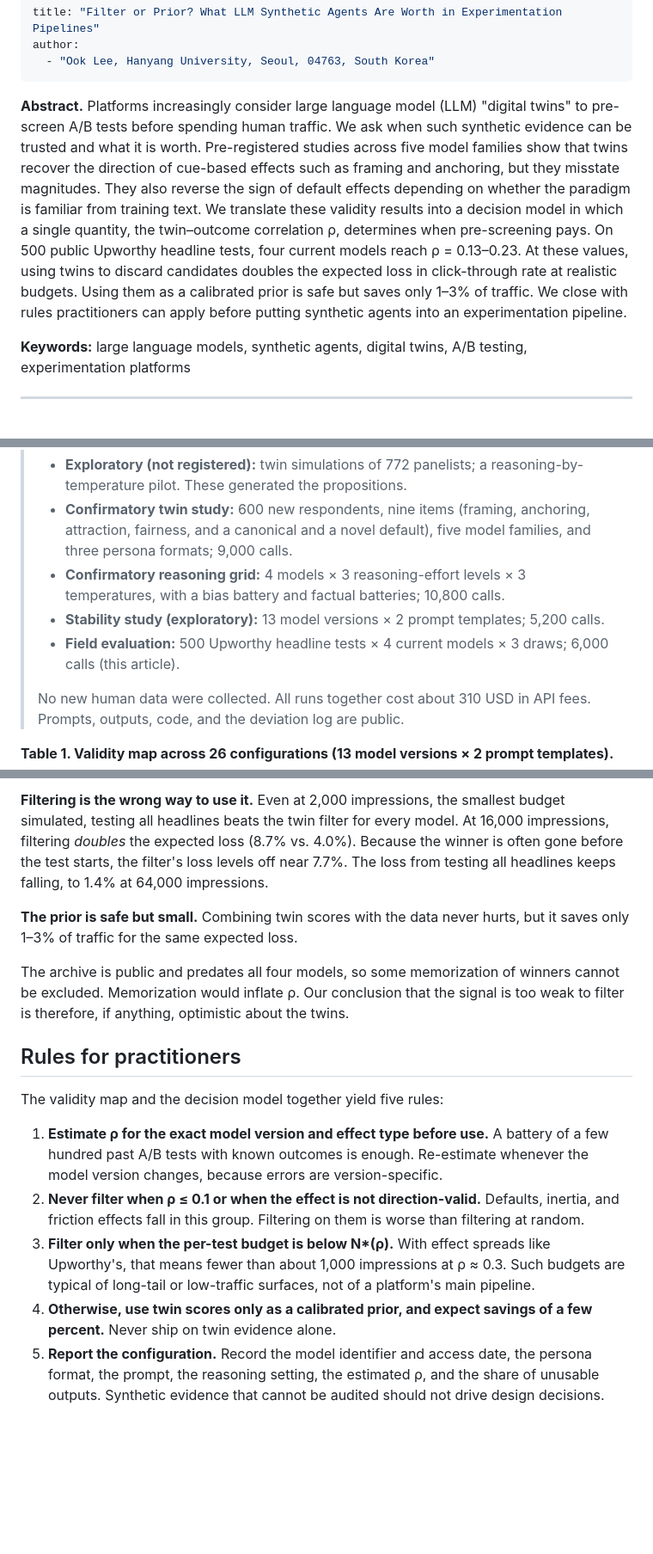
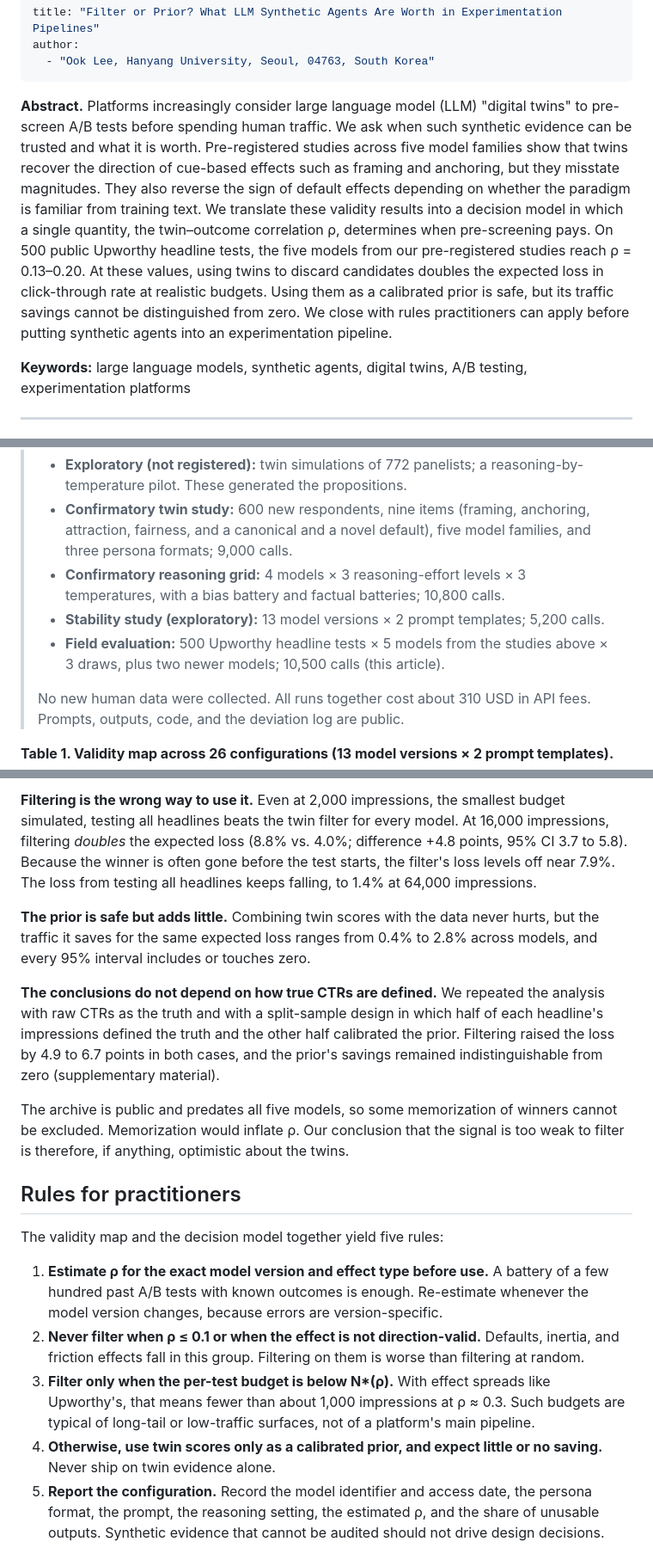
Before and after one commit to ooklee-sudo/fluffy-meme, a Markdown page: ieee-is/manuscript.md, 3 parts joined by grey strips. Shown at 86% size. Rendered like a GitHub page; blank space fills up the shorter version.

```diff
--- a/ieee-is/manuscript.md
+++ b/ieee-is/manuscript.md
@@ -4,7 +4,7 @@ author:
   - "Ook Lee, Hanyang University, Seoul, 04763, South Korea"
 ---
 
-**Abstract.** Platforms increasingly consider large language model (LLM) "digital twins" to pre-screen A/B tests before spending human traffic. We ask when such synthetic evidence can be trusted and what it is worth. Pre-registered studies across five model families show that twins recover the direction of cue-based effects such as framing and anchoring, but they misstate magnitudes. They also reverse the sign of default effects depending on whether the paradigm is familiar from training text. We translate these validity results into a decision model in which a single quantity, the twin–outcome correlation ρ, determines when pre-screening pays. On 500 public Upworthy headline tests, four current models reach ρ = 0.13–0.23. At these values, using twins to discard candidates doubles the expected loss in click-through rate at realistic budgets. Using them as a calibrated prior is safe but saves only 1–3% of traffic. We close with rules practitioners can apply before putting synthetic agents into an experimentation pipeline.
+**Abstract.** Platforms increasingly consider large language model (LLM) "digital twins" to pre-screen A/B tests before spending human traffic. We ask when such synthetic evidence can be trusted and what it is worth. Pre-registered studies across five model families show that twins recover the direction of cue-based effects such as framing and anchoring, but they misstate magnitudes. They also reverse the sign of default effects depending on whether the paradigm is familiar from training text. We translate these validity results into a decision model in which a single quantity, the twin–outcome correlation ρ, determines when pre-screening pays. On 500 public Upworthy headline tests, the five models from our pre-registered studies reach ρ = 0.13–0.20. At these values, using twins to discard candidates doubles the expected loss in click-through rate at realistic budgets. Using them as a calibrated prior is safe, but its traffic savings cannot be distinguished from zero. We close with rules practitioners can apply before putting synthetic agents into an experimentation pipeline.
 
 **Keywords:** large language models, synthetic agents, digital twins, A/B testing, experimentation platforms
 
@@ -31,7 +31,7 @@ We derived seven propositions from these conditions and tested them on new data
 > - **Confirmatory twin study:** 600 new respondents, nine items (framing, anchoring, attraction, fairness, and a canonical and a novel default), five model families, and three persona formats; 9,000 calls.
 > - **Confirmatory reasoning grid:** 4 models × 3 reasoning-effort levels × 3 temperatures, with a bias battery and factual batteries; 10,800 calls.
 > - **Stability study (exploratory):** 13 model versions × 2 prompt templates; 5,200 calls.
-> - **Field evaluation:** 500 Upworthy headline tests × 4 current models × 3 draws; 6,000 calls (this article).
+> - **Field evaluation:** 500 Upworthy headline tests × 5 models from the studies above × 3 draws, plus two newer models; 10,500 calls (this article).
 >
 > No new human data were collected. All runs together cost about 310 USD in API fees. Prompts, outputs, code, and the deviation log are public.
 
@@ -102,9 +103,11 @@ The results line up with the model (Table 2 and Figure 1(a)).
 
-**Filtering is the wrong way to use it.** Even at 2,000 impressions, the smallest budget simulated, testing all headlines beats the twin filter for every model. At 16,000 impressions, filtering *doubles* the expected loss (8.7% vs. 4.0%). Because the winner is often gone before the test starts, the filter's loss levels off near 7.7%. The loss from testing all headlines keeps falling, to 1.4% at 64,000 impressions.
+**Filtering is the wrong way to use it.** Even at 2,000 impressions, the smallest budget simulated, testing all headlines beats the twin filter for every model. At 16,000 impressions, filtering *doubles* the expected loss (8.8% vs. 4.0%; difference +4.8 points, 95% CI 3.7 to 5.8). Because the winner is often gone before the test starts, the filter's loss levels off near 7.9%. The loss from testing all headlines keeps falling, to 1.4% at 64,000 impressions.
 
-**The prior is safe but small.** Combining twin scores with the data never hurts, but it saves only 1–3% of traffic for the same expected loss.
+**The prior is safe but adds little.** Combining twin scores with the data never hurts, but the traffic it saves for the same expected loss ranges from 0.4% to 2.8% across models, and every 95% interval includes or touches zero.
 
-The archive is public and predates all four models, so some memorization of winners cannot be excluded. Memorization would inflate ρ. Our conclusion that the signal is too weak to filter is therefore, if anything, optimistic about the twins.
+**The conclusions do not depend on how true CTRs are defined.** We repeated the analysis with raw CTRs as the truth and with a split-sample design in which half of each headline's impressions defined the truth and the other half calibrated the prior. Filtering raised the loss by 4.9 to 6.7 points in both cases, and the prior's savings remained indistinguishable from zero (supplementary material).
+
+The archive is public and predates all five models, so some memorization of winners cannot be excluded. Memorization would inflate ρ. Our conclusion that the signal is too weak to filter is therefore, if anything, optimistic about the twins.
 
 ## Rules for practitioners
 
@@ -113,7 +116,7 @@ The validity map and the decision model together yield five rules:
 1. **Estimate ρ for the exact model version and effect type before use.** A battery of a few hundred past A/B tests with known outcomes is enough. Re-estimate whenever the model version changes, because errors are version-specific.
 2. **Never filter when ρ ≤ 0.1 or when the effect is not direction-valid.** Defaults, inertia, and friction effects fall in this group. Filtering on them is worse than filtering at random.
 3. **Filter only when the per-test budget is below N\*(ρ).** With effect spreads like Upworthy's, that means fewer than about 1,000 impressions at ρ ≈ 0.3. Such budgets are typical of long-tail or low-traffic surfaces, not of a platform's main pipeline.
-4. **Otherwise, use twin scores only as a calibrated prior, and expect savings of a few percent.** Never ship on twin evidence alone.
+4. **Otherwise, use twin scores only as a calibrated prior, and expect little or no saving.** Never ship on twin evidence alone.
 5. **Report the configuration.** Record the model identifier and access date, the persona format, the prompt, the reasoning setting, the estimated ρ, and the share of unusable outputs. Synthetic evidence that cannot be audited should not drive design decisions.
 
 The rules are deliberately quantitative. A team that wants to use synthetic agents more aggressively needs to show a higher ρ for its configuration, not argue that LLMs "think like humans." [11], [12]
```
Also changed, not shown: other parts of ieee-is/manuscript.md (+14 -13 lines), ieee-is/cover_letter.md (+2 -2 lines), ieee-is/supplementary.md (added, +37 -0 lines), prescreen/results/tables.md (added, +28 -0 lines), ieee-is/figure1.png, 13 other files.
